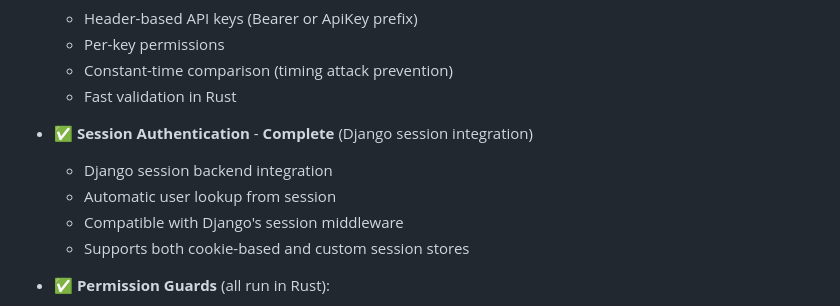
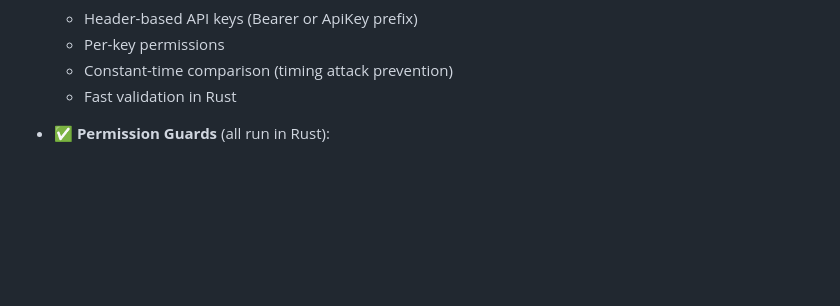
Before and after one commit to FarhanAliRaza/django-bolt, a Markdown page: README.md, the part around the change. Drawn GitHub-style; blank space fills up the shorter version.

```diff
--- a/README.md
+++ b/README.md
@@ -151,13 +151,6 @@ python manage.py runbolt --processes 8 workers 1 #for deployment (depends on you
   - Per-key permissions
   - Constant-time comparison (timing attack prevention)
   - Fast validation in Rust
-
-- ✅ **Session Authentication** - **Complete** (Django session integration)
-
-  - Django session backend integration
-  - Automatic user lookup from session
-  - Compatible with Django's session middleware
-  - Supports both cookie-based and custom session stores
 
 - ✅ **Permission Guards** (all run in Rust):
 
```
